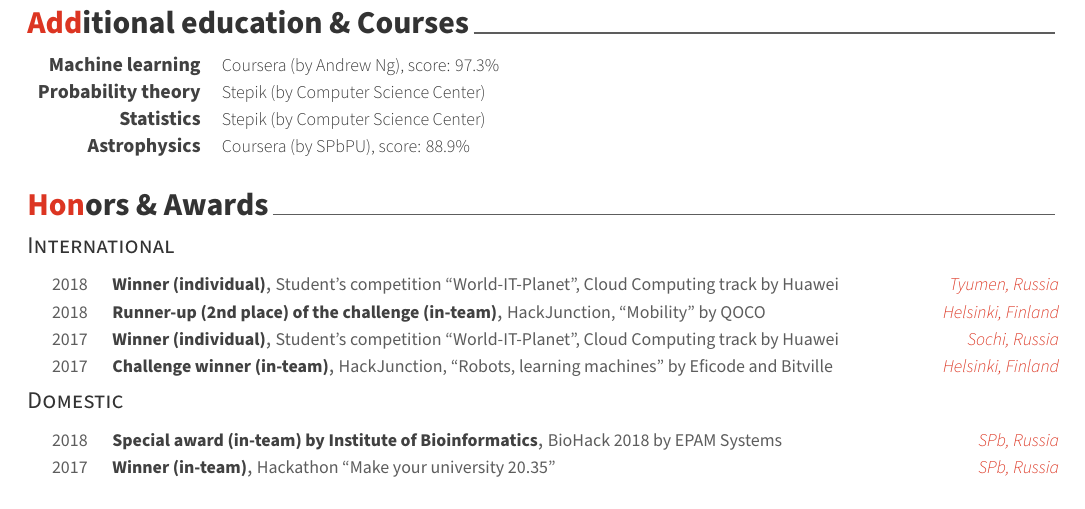
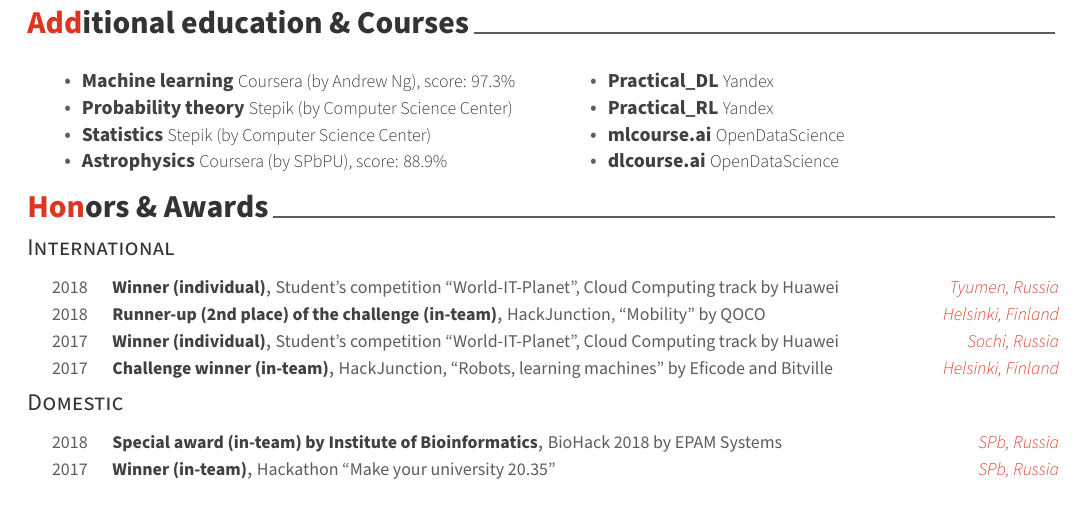
Before and after one commit to maybe-hello-world/industry-cv, a LaTeX CV (tex/cv.tex, which reads tex/awesome-cv.cls, tex/cv/extracourses.tex): part of page 2 of 2, cut so that both start at the same text. Compiled offline with XeLaTeX.

Commit message:
more courses for the courses god!

```diff
--- a/tex/awesome-cv.cls
+++ b/tex/awesome-cv.cls
@@ -90,6 +90,7 @@
   pdfsubject={},
   pdfkeywords={}
 }
+\RequirePackage{multicol}
 
 
 %-------------------------------------------------------------------------------
--- a/tex/cv/extracourses.tex
+++ b/tex/cv/extracourses.tex
@@ -7,30 +7,39 @@
 %-------------------------------------------------------------------------------
 %	CONTENT
 %-------------------------------------------------------------------------------
-\begin{cvskills}
+\begin{cvextracourses}
 
 %---------------------------------------------------------
-	\cvskill
-		{Machine learning} % Company
-		{Coursera (by Andrew Ng), score: 97.3\%} % Skills
-
+	\cvextracourse
+		{Machine learning}
+		{Coursera (by Andrew Ng), score: 97.3\%}
 	%---------------------------------------------------------
-	\cvskill
-		{Probability theory} % Company
-		{Stepik (by Computer Science Center)} % Skills
-
-
+	\cvextracourse
+		{Probability theory}
+		{Stepik (by Computer Science Center)}
 	%---------------------------------------------------------
-	\cvskill
-		{Statistics} % Company
-		{Stepik (by Computer Science Center)} % Skills
-
-
+	\cvextracourse
+		{Statistics}
+		{Stepik (by Computer Science Center)}
 	%---------------------------------------------------------
-	\cvskill
-		{Astrophysics} % Company
-		{Coursera (by SPbPU), score: 88.9\%} % Skills
-
-
+	\cvextracourse
+		{Astrophysics}
+		{Coursera (by SPbPU), score: 88.9\%}
+	%---------------------------------------------------------
+	\cvextracourse
+	{Practical\_DL}
+	{Yandex}
+	%---------------------------------------------------------
+	\cvextracourse
+	{Practical\_RL}
+	{Yandex}
+	%---------------------------------------------------------
+	\cvextracourse
+	{mlcourse.ai}
+	{OpenDataScience}
+	%---------------------------------------------------------
+	\cvextracourse
+	{dlcourse.ai}
+	{OpenDataScience}
 %---------------------------------------------------------
-\end{cvskills}
+\end{cvextracourses}
```
Also changed, not shown: tex/cv.pdf, tex/awesome-cv.cls (20 more changed lines).
